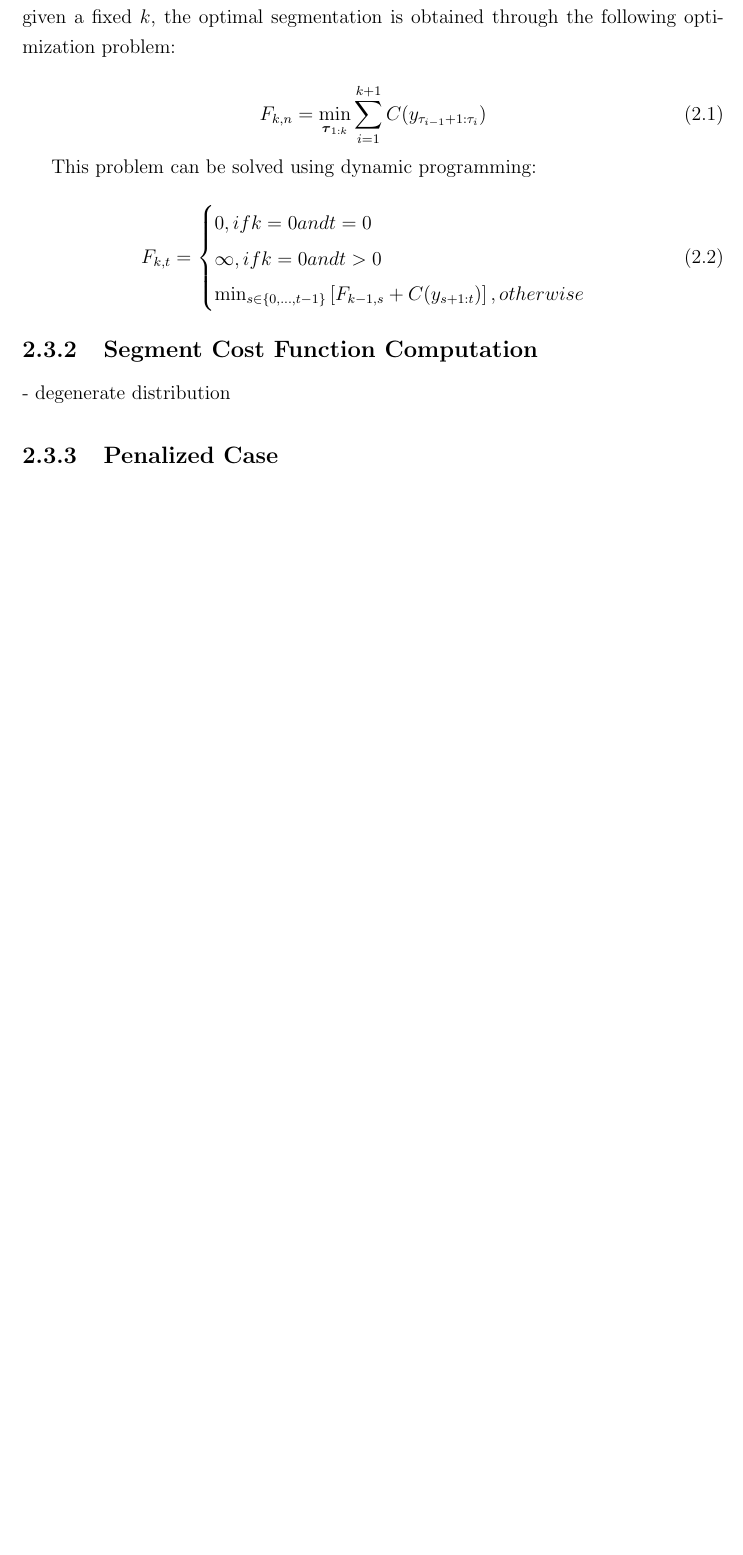
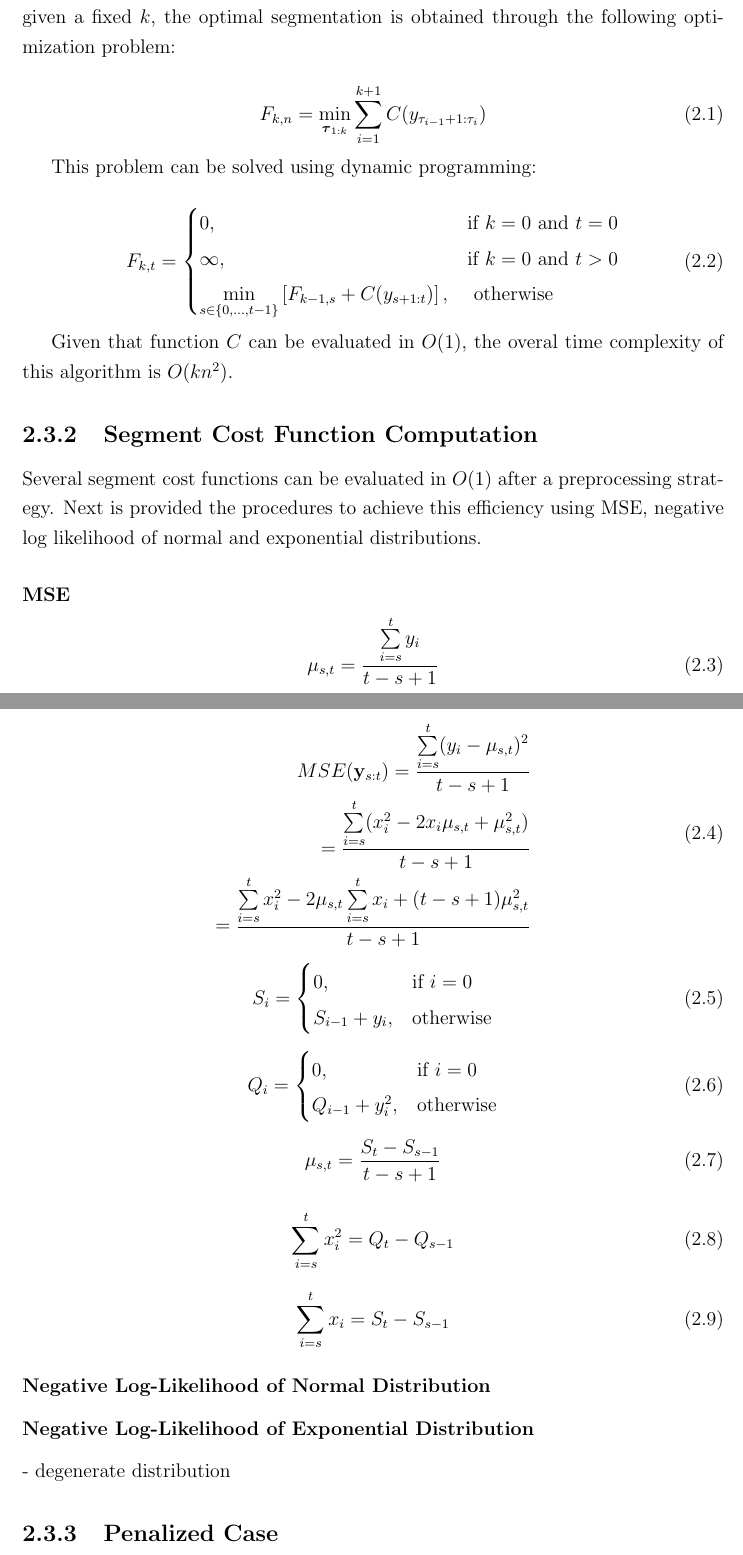
Before and after one commit to diegoximenes/master_dissertation, a LaTeX thesis (thesis/thesis.tex, which reads thesis/src/literature_review.tex): part of page 12 of 19 before the commit and two parts of pages 12 and 13 of 20 after it, the two joined at a grey line, cut so that both start at the same text, the shorter picture padded with empty space. Compiled offline with pdfLaTeX; a missing bibliography style is replaced by a similar one.

Commit message:
Thesis: changes in literature review

```diff
--- a/thesis/src/literature_review.tex
+++ b/thesis/src/literature_review.tex
@@ -34,13 +34,62 @@ This problem can be solved using dynamic programming:
 \begin{equation}
     F_{k, t} =
     \begin{cases}
-        0, if k = 0 and t = 0 \\
-        \infty, if k = 0 and t > 0 \\
-        \min_{s \in \{0, ..., t - 1\}} \left[ F_{k - 1, s} + C(y_{s + 1 : t}) \right], otherwise
+        0, & \text{if } k = 0 \text{ and } t = 0 \\
+        \infty, & \text{if } k = 0 \text{ and } t > 0 \\
+        \displaystyle \min_{s \in \{0, ..., t - 1\}} \left[ F_{k - 1, s} + C(y_{s + 1 : t}) \right], & \text{ otherwise}
     \end{cases}
 \end{equation}
 
+Given that function $C$ can be evaluated in $O(1)$, the overal time complexity of this algorithm is $O(k n^2)$.
+
 \subsection{Segment Cost Function Computation}
+
+Several segment cost functions can be evaluated in $O(1)$ after a preprocessing strategy. Next is provided the procedures to achieve this efficiency using MSE, negative log likelihood of normal and exponential distributions.
+
+\subsubsection{MSE}
+
+\begin{equation}
+    \mu_{s, t} = \frac{\sum \limits_{i = s}^{t} y_{i}}{t - s + 1}
+\end{equation}
+
+\begin{equation}
+    \begin{aligned}
+        MSE(\mathbf{y}_{s : t}) = \frac{\sum \limits_{i = s}^{t} (y_{i} - \mu_{s, t})^{2}}{t - s + 1} \\
+        = \frac{\sum \limits_{i = s}^{t} (x_{i}^{2} - 2 x_{i} \mu_{s, t} + \mu_{s, t}^{2})}{t - s + 1} \\
+        = \frac{\sum \limits_{i = s}^{t} x_{i}^{2} - 2 \mu_{s, t} \sum \limits_{i = s}^{t} x_{i} + (t - s + 1) \mu_{s, t}^{2}}{t - s + 1} \\
+    \end{aligned}
+\end{equation}
+
+\begin{equation}
+    S_{i} =
+    \begin{cases}
+        0, & \text{if } i = 0 \\
+        S_{i - 1} + y_{i}, & \text{otherwise}
+    \end{cases}
+\end{equation}
+
+\begin{equation}
+    Q_{i} =
+    \begin{cases}
+        0, & \text{if } i = 0 \\
+        Q_{i - 1} + y_{i}^{2}, & \text{otherwise}
+    \end{cases}
+\end{equation}
+
+\begin{equation}
+    \mu_{s, t} = \frac{S_{t} - S_{s - 1}}{t - s + 1}
+\end{equation}
+
+\begin{equation}
+    \sum \limits_{i = s}^{t} x_{i}^{2} = Q_{t} - Q_{s - 1}
+\end{equation}
+
+\begin{equation}
+    \sum \limits_{i = s}^{t} x_{i} = S_{t} - S_{s - 1}
+\end{equation}
+
+\subsubsection{Negative Log-Likelihood of Normal Distribution}
+\subsubsection{Negative Log-Likelihood of Exponential Distribution}
 
 - degenerate distribution
 
```
Also changed, not shown: thesis/thesis.pdf, 4 other files.
